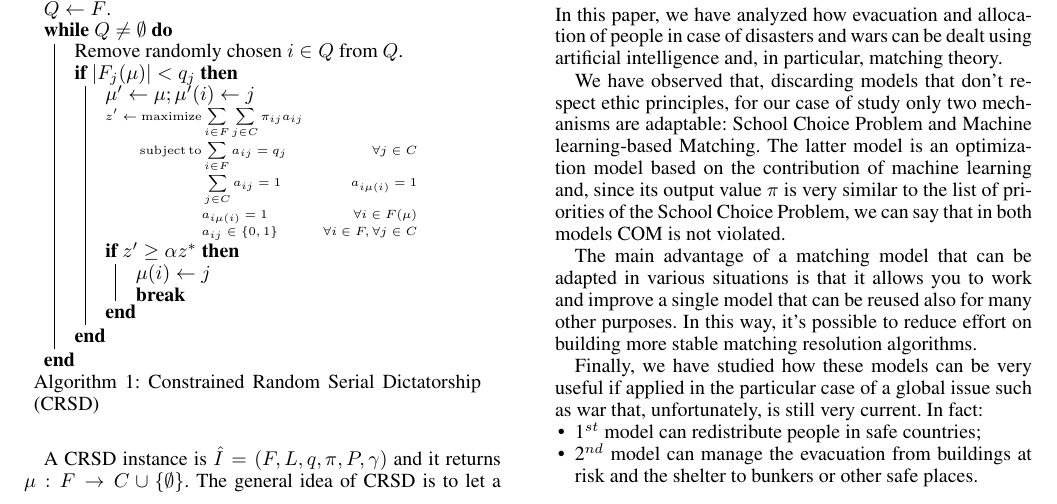
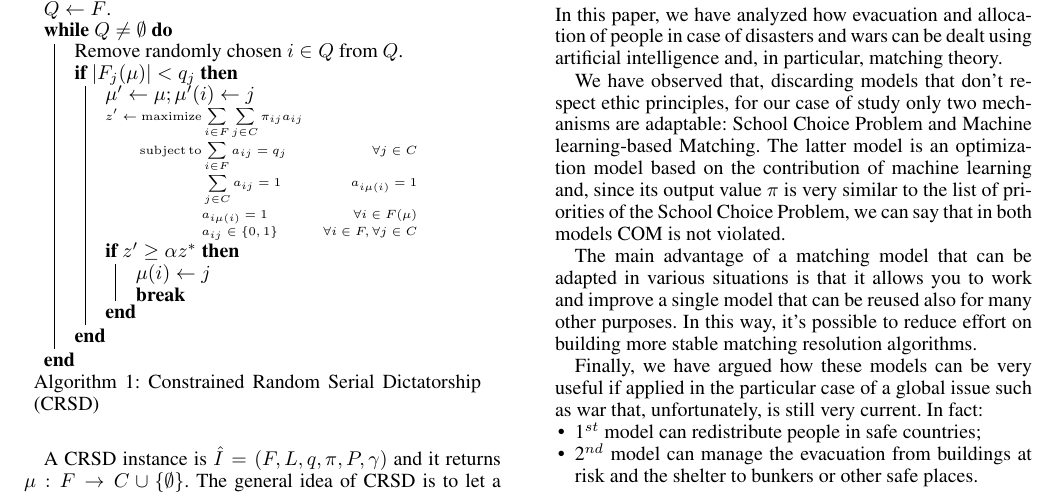
Before and after one commit to simonebortolin/unipd-ai, a LaTeX paper (report/main.tex, which reads report/7_conclusions.tex): part of page 4 of 5, cut so that both start at the same text. Compiled offline with pdfLaTeX.

Commit message:
Update 7_conclusions.tex

```diff
--- a/report/7_conclusions.tex
+++ b/report/7_conclusions.tex
@@ -5,7 +5,7 @@ We have observed that, discarding models that don’t respect ethic principles,
 
 The main advantage of a matching model that can be adapted in various situations is that it allows you to work and improve a single model that can be reused also for many other purposes. In this way, it’s possible to reduce effort on building more stable matching resolution algorithms.
 
-Finally, we have studied how these models can be very useful if applied in the particular case of a global issue such as war that, unfortunately, is still very current. In fact:
+Finally, we have argued how these models can be very useful if applied in the particular case of a global issue such as war that, unfortunately, is still very current. In fact:
 \begin{itemize}
     \item 1\(^{st}\) model can redistribute people in safe countries;
     \item 2\(^{nd}\) model can manage the evacuation from buildings at risk and the shelter to bunkers or other safe places.
```
